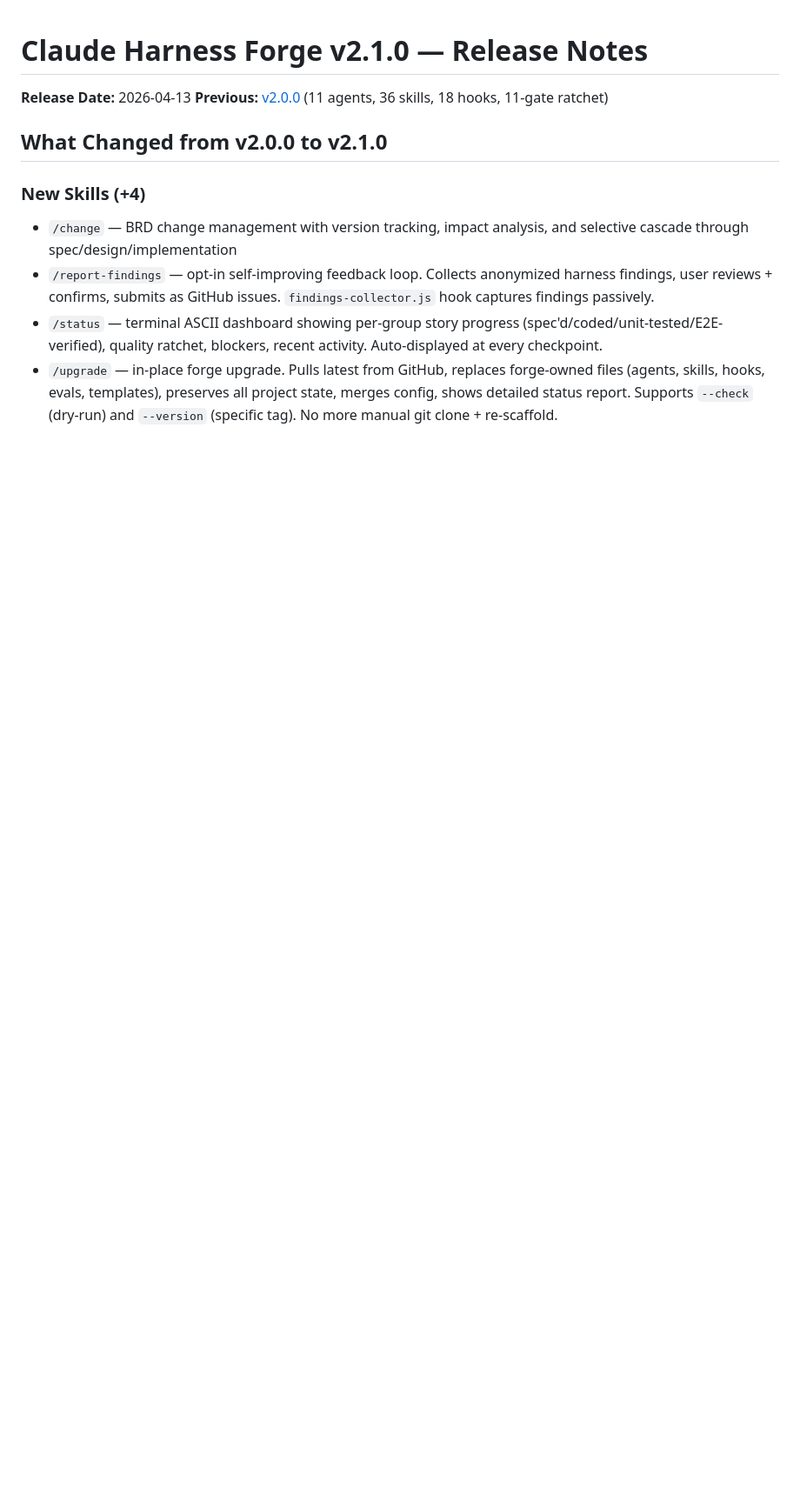
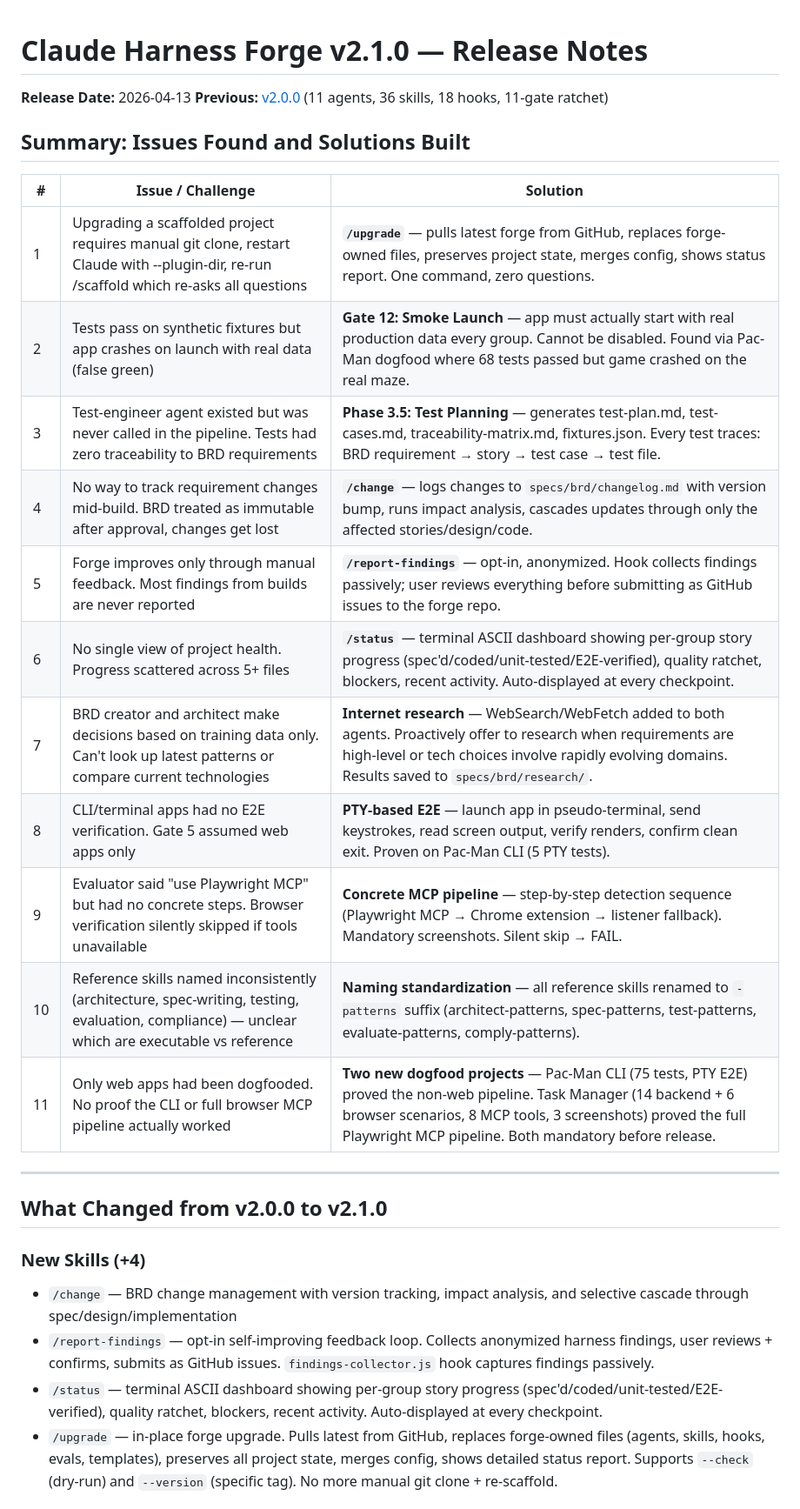
Before and after one commit to rlpatrao/claude_harness_forge, a Markdown page: RELEASE-v2.1.0.md, the part around the change. Shown at 87% size. Rendered like a GitHub page; blank space fills up the shorter version.

Commit message:
docs: add issues/solutions summary table to RELEASE-v2.1.0
11-row table mapping each issue found to the solution built,
placed at the top of the release notes for quick scanning.

Co-Authored-By: Claude Opus 4.6 (1M context) <noreply@anthropic.com>

```diff
--- a/RELEASE-v2.1.0.md
+++ b/RELEASE-v2.1.0.md
@@ -2,6 +2,24 @@
 
 **Release Date:** 2026-04-13
 **Previous:** [v2.0.0](RELEASE-v2.0.0.md) (11 agents, 36 skills, 18 hooks, 11-gate ratchet)
+
+## Summary: Issues Found and Solutions Built
+
+| # | Issue / Challenge | Solution |
+|---|---|---|
+| 1 | Upgrading a scaffolded project requires manual git clone, restart Claude with --plugin-dir, re-run /scaffold which re-asks all questions | **`/upgrade`** — pulls latest forge from GitHub, replaces forge-owned files, preserves project state, merges config, shows status report. One command, zero questions. |
+| 2 | Tests pass on synthetic fixtures but app crashes on launch with real data (false green) | **Gate 12: Smoke Launch** — app must actually start with real production data every group. Cannot be disabled. Found via Pac-Man dogfood where 68 tests passed but game crashed on the real maze. |
+| 3 | Test-engineer agent existed but was never called in the pipeline. Tests had zero traceability to BRD requirements | **Phase 3.5: Test Planning** — generates test-plan.md, test-cases.md, traceability-matrix.md, fixtures.json. Every test traces: BRD requirement → story → test case → test file. |
+| 4 | No way to track requirement changes mid-build. BRD treated as immutable after approval, changes get lost | **`/change`** — logs changes to `specs/brd/changelog.md` with version bump, runs impact analysis, cascades updates through only the affected stories/design/code. |
+| 5 | Forge improves only through manual feedback. Most findings from builds are never reported | **`/report-findings`** — opt-in, anonymized. Hook collects findings passively; user reviews everything before submitting as GitHub issues to the forge repo. |
+| 6 | No single view of project health. Progress scattered across 5+ files | **`/status`** — terminal ASCII dashboard showing per-group story progress (spec'd/coded/unit-tested/E2E-verified), quality ratchet, blockers, recent activity. Auto-displayed at every checkpoint. |
+| 7 | BRD creator and architect make decisions based on training data only. Can't look up latest patterns or compare current technologies | **Internet research** — WebSearch/WebFetch added to both agents. Proactively offer to research when requirements are high-level or tech choices involve rapidly evolving domains. Results saved to `specs/brd/research/`. |
+| 8 | CLI/terminal apps had no E2E verification. Gate 5 assumed web apps only | **PTY-based E2E** — launch app in pseudo-terminal, send keystrokes, read screen output, verify renders, confirm clean exit. Proven on Pac-Man CLI (5 PTY tests). |
+| 9 | Evaluator said "use Playwright MCP" but had no concrete steps. Browser verification silently skipped if tools unavailable | **Concrete MCP pipeline** — step-by-step detection sequence (Playwright MCP → Chrome extension → listener fallback). Mandatory screenshots. Silent skip → FAIL. |
+| 10 | Reference skills named inconsistently (architecture, spec-writing, testing, evaluation, compliance) — unclear which are executable vs reference | **Naming standardization** — all reference skills renamed to `-patterns` suffix (architect-patterns, spec-patterns, test-patterns, evaluate-patterns, comply-patterns). |
+| 11 | Only web apps had been dogfooded. No proof the CLI or full browser MCP pipeline actually worked | **Two new dogfood projects** — Pac-Man CLI (75 tests, PTY E2E) proved the non-web pipeline. Task Manager (14 backend + 6 browser scenarios, 8 MCP tools, 3 screenshots) proved the full Playwright MCP pipeline. Both mandatory before release. |
+
+---
 
 ## What Changed from v2.0.0 to v2.1.0
 
```
